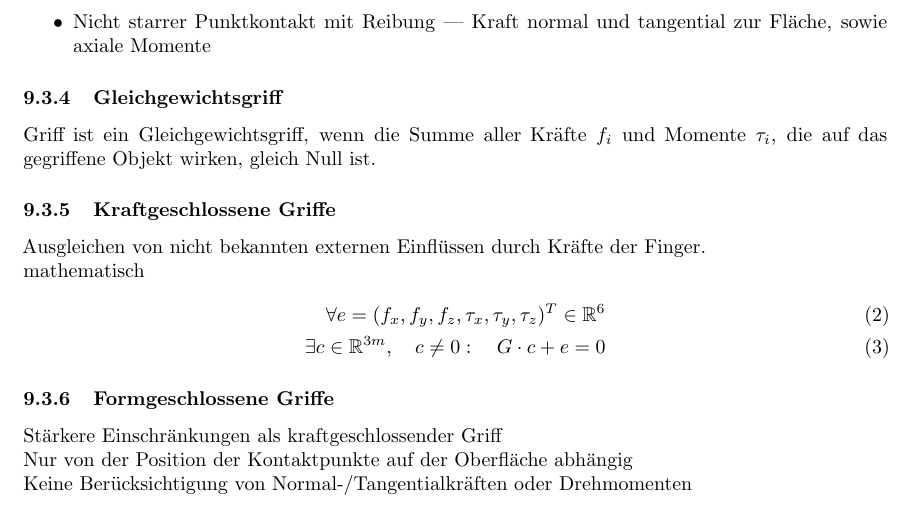
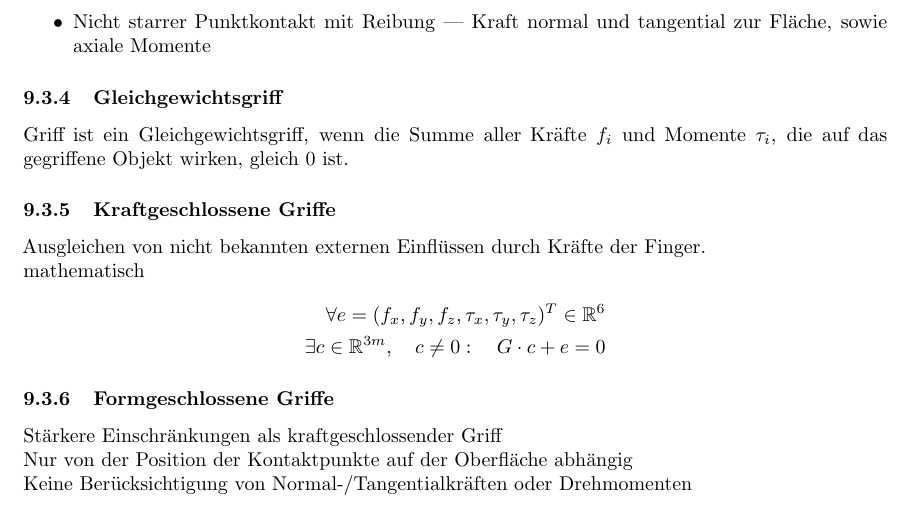
Before and after one commit to sebimarkgraf/synopses, a LaTeX document (Robotik I/robotik.tex, which reads Robotik I/grasp-planning.tex): part of page 28 of 39, cut so that both start at the same text. Compiled offline with pdfLaTeX.

Commit message:
robotik: Clean up grasp planning.

```diff
--- a/Robotik I/grasp-planning.tex
+++ b/Robotik I/grasp-planning.tex
@@ -52,15 +52,15 @@ Arten der Kontakte:
 
 \subsubsection{Gleichgewichtsgriff}
 Griff ist ein Gleichgewichtsgriff, wenn die Summe aller Kräfte \(f_i\) und Momente \(\tau_i\), die auf das gegriffene
-Objekt wirken, gleich Null ist.
+Objekt wirken, gleich \(0\) ist.
 
 \subsubsection{Kraftgeschlossene Griffe}
 Ausgleichen von nicht bekannten externen Einflüssen durch Kräfte der Finger.\\
 mathematisch
-\begin{align}
+\begin{align*}
   \forall e = (f_x, f_y, f_z, \tau_x, \tau_y, \tau_z)^T \in \realnumbers^6 \\
   \exists c \in \realnumbers^{3m}, \quad c \neq 0: \quad G \cdot c + e = 0
-\end{align}
+\end{align*}
 
 \subsubsection{Formgeschlossene Griffe}
 Stärkere Einschränkungen als kraftgeschlossender Griff\\
```
